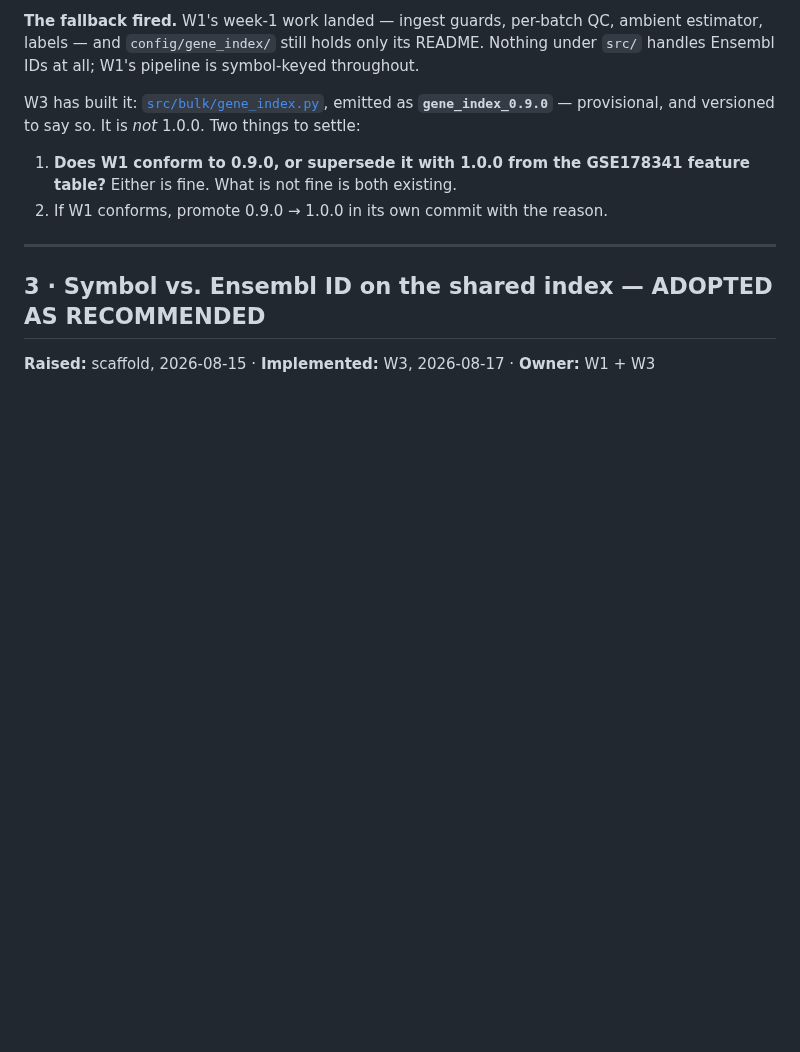
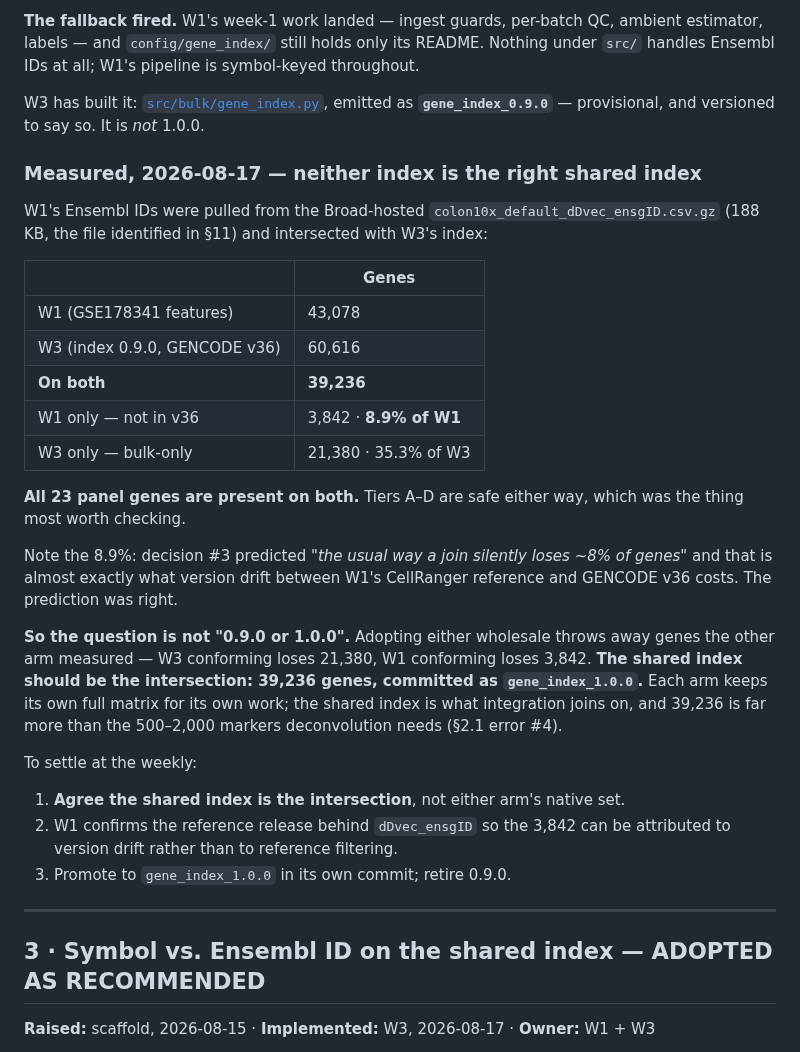
Before and after one commit to diegomardian/BetterRiseProject, a Markdown page: docs/open_decisions.md, the part around the change. GitHub-like rendering; blank space fills up the shorter version.

Commit message:
W3: measure the W1/W3 gene-index overlap, so decision #2 is arithmetic
Pulled W1's Ensembl IDs from the Broad-hosted dDvec_ensgID file (§11) and
intersected with index 0.9.0:

  W1 43,078 | W3 60,616 | both 39,236
  W1-only 3,842 (8.9% of W1) | W3-only 21,380 (35.3% of W3)

All 23 panel genes present on both, so tiers A-D are safe either way.

The 8.9% is almost exactly the "~8% silently lost" that decision #3
predicted for version drift, which is a nice confirmation that keying on
unversioned ENSG was the right call.

This reframes the decision: adopting either arm's index wholesale discards
genes the other measured. The shared index should be the intersection at
1.0.0, with each arm keeping its full matrix for its own work.

Co-Authored-By: Claude Opus 5 <noreply@anthropic.com>

```diff
--- a/docs/open_decisions.md
+++ b/docs/open_decisions.md
@@ -60,11 +60,42 @@ symbol-keyed throughout.
 
 W3 has built it: [`src/bulk/gene_index.py`](../src/bulk/gene_index.py), emitted
 as **`gene_index_0.9.0`** — provisional, and versioned to say so. It is *not*
-1.0.0. Two things to settle:
+1.0.0.
 
-1. **Does W1 conform to 0.9.0, or supersede it with 1.0.0 from the GSE178341
-   feature table?** Either is fine. What is not fine is both existing.
-2. If W1 conforms, promote 0.9.0 → 1.0.0 in its own commit with the reason.
+### Measured, 2026-08-17 — neither index is the right shared index
+
+W1's Ensembl IDs were pulled from the Broad-hosted
+`colon10x_default_dDvec_ensgID.csv.gz` (188 KB, the file identified in §11) and
+intersected with W3's index:
+
+| | Genes |
+|---|---|
+| W1 (GSE178341 features) | 43,078 |
+| W3 (index 0.9.0, GENCODE v36) | 60,616 |
+| **On both** | **39,236** |
+| W1 only — not in v36 | 3,842 · **8.9% of W1** |
+| W3 only — bulk-only | 21,380 · 35.3% of W3 |
+
+**All 23 panel genes are present on both.** Tiers A–D are safe either way, which
+was the thing most worth checking.
+
+Note the 8.9%: decision #3 predicted *"the usual way a join silently loses ~8% of
+genes"* and that is almost exactly what version drift between W1's CellRanger
+reference and GENCODE v36 costs. The prediction was right.
+
+**So the question is not "0.9.0 or 1.0.0".** Adopting either wholesale throws
+away genes the other arm measured — W3 conforming loses 21,380, W1 conforming
+loses 3,842. **The shared index should be the intersection: 39,236 genes,
+committed as `gene_index_1.0.0`.** Each arm keeps its own full matrix for its own
+work; the shared index is what integration joins on, and 39,236 is far more than
+the 500–2,000 markers deconvolution needs (§2.1 error #4).
+
+To settle at the weekly:
+
+1. **Agree the shared index is the intersection**, not either arm's native set.
+2. W1 confirms the reference release behind `dDvec_ensgID` so the 3,842 can be
+   attributed to version drift rather than to reference filtering.
+3. Promote to `gene_index_1.0.0` in its own commit; retire 0.9.0.
 
 ---
 
```
